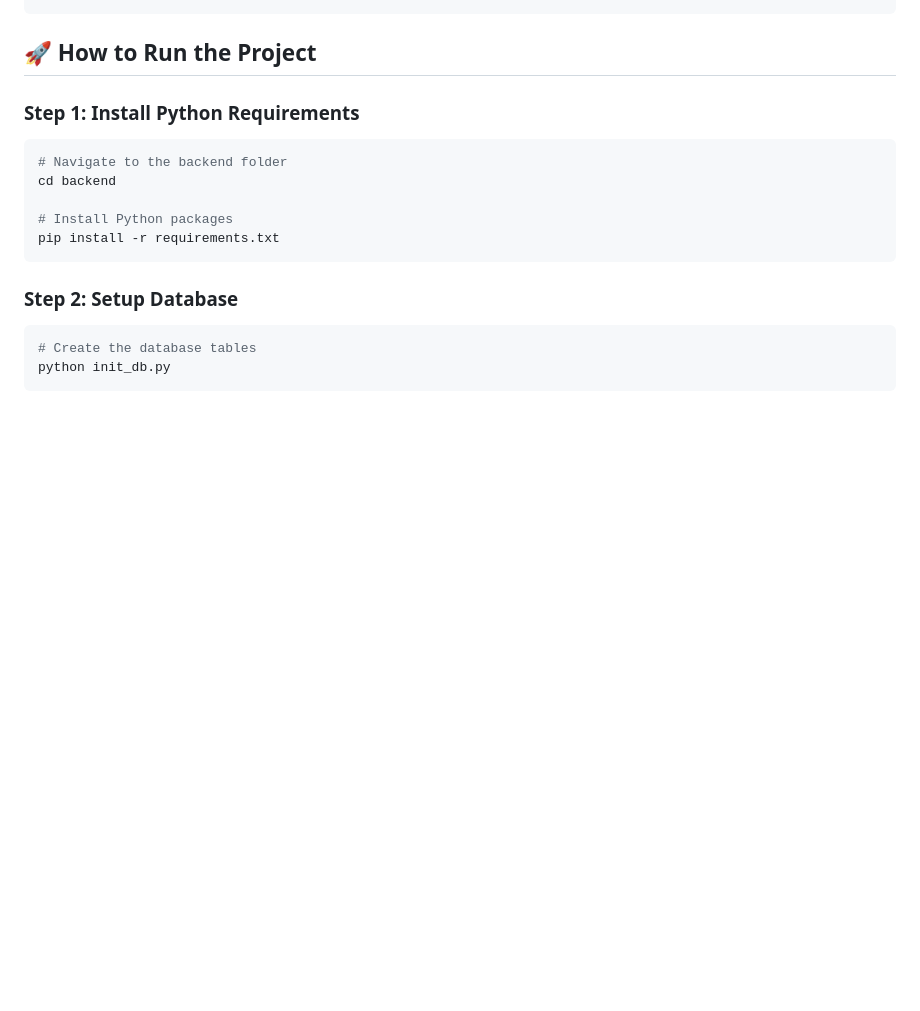
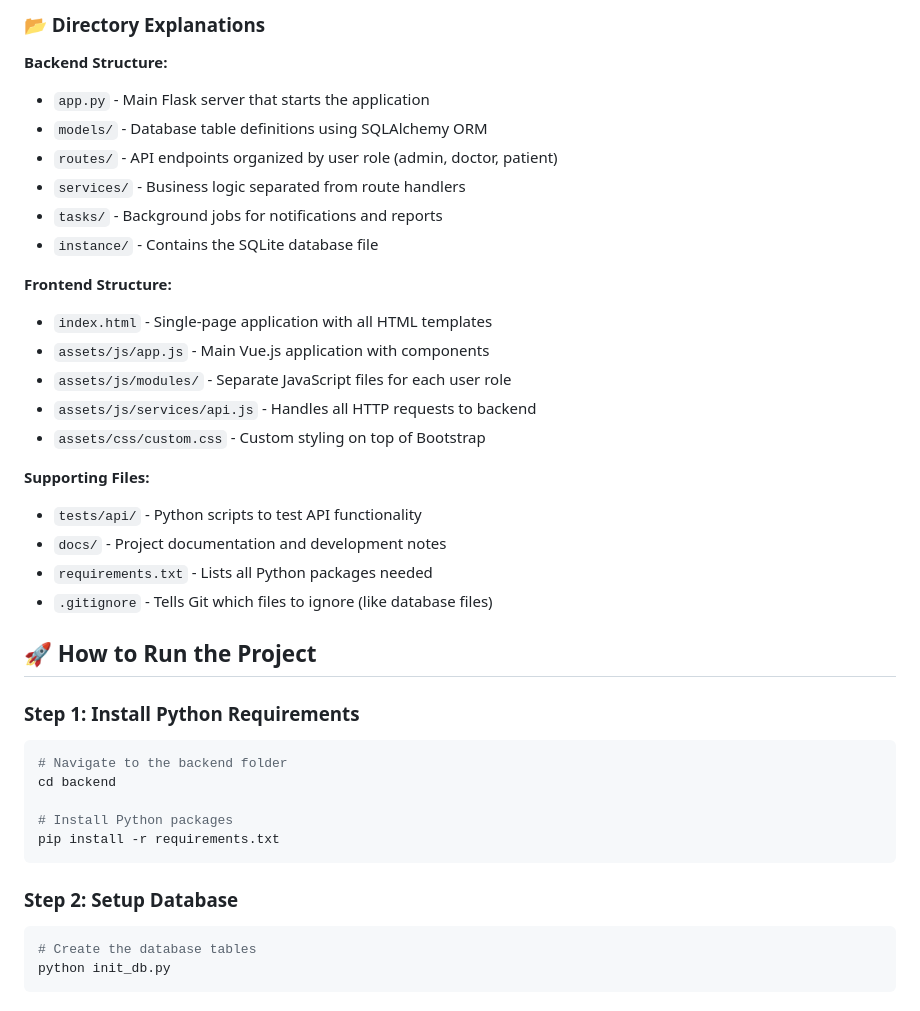
Before and after one commit to aloktripathi1/Medihub, a Markdown page: docs/README.md, the part around one of its changes. GitHub-like rendering; blank space fills up the shorter version.

````diff
--- a/docs/README.md
+++ b/docs/README.md
@@ -38,4 +96,27 @@ hospital-management-system/
 ```
+
+### 📂 Directory Explanations
+
+**Backend Structure:**
+- `app.py` - Main Flask server that starts the application
+- `models/` - Database table definitions using SQLAlchemy ORM
+- `routes/` - API endpoints organized by user role (admin, doctor, patient)
+- `services/` - Business logic separated from route handlers
+- `tasks/` - Background jobs for notifications and reports
+- `instance/` - Contains the SQLite database file
+
+**Frontend Structure:**
+- `index.html` - Single-page application with all HTML templates
+- `assets/js/app.js` - Main Vue.js application with components
+- `assets/js/modules/` - Separate JavaScript files for each user role
+- `assets/js/services/api.js` - Handles all HTTP requests to backend
+- `assets/css/custom.css` - Custom styling on top of Bootstrap
+
+**Supporting Files:**
+- `tests/api/` - Python scripts to test API functionality
+- `docs/` - Project documentation and development notes
+- `requirements.txt` - Lists all Python packages needed
+- `.gitignore` - Tells Git which files to ignore (like database files)
 
 ## 🚀 How to Run the Project
 
````
Also changed, not shown: other parts of docs/README.md (+68 -10 lines).
